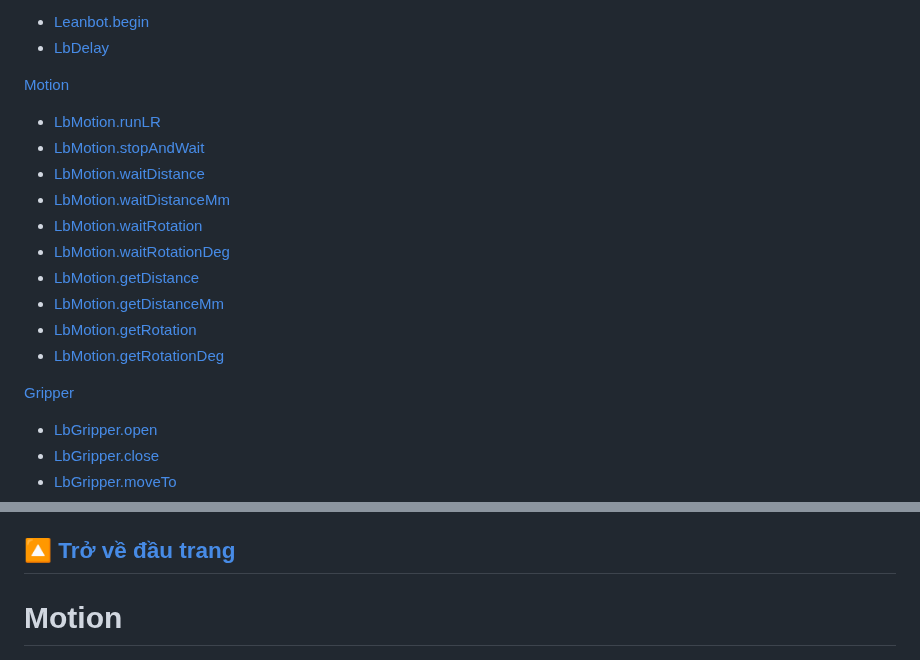
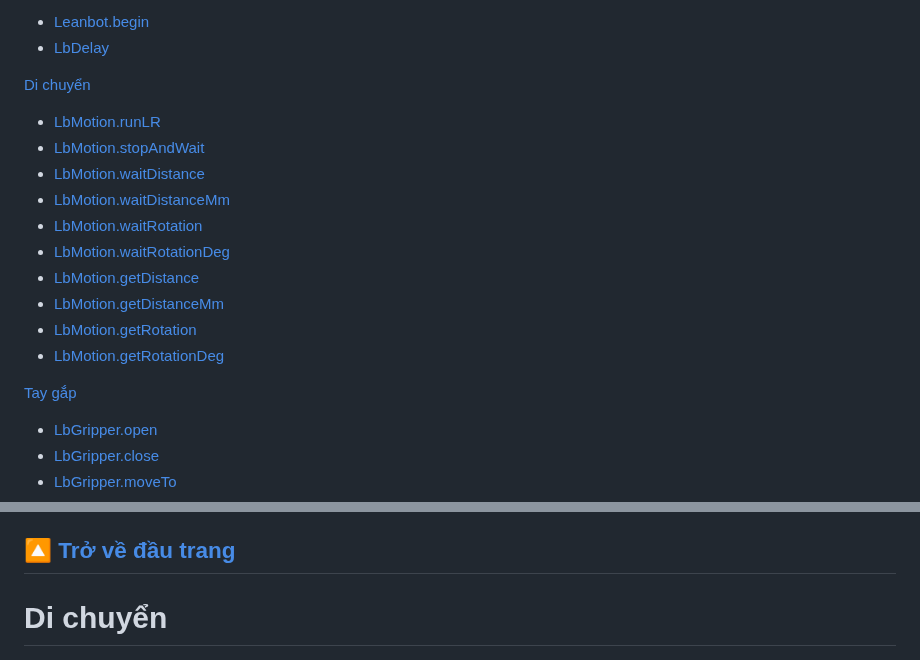
Before and after one commit to lesysang1322002/EC_Challenge_2024_Test, a Markdown page: APIReference/README.md, 2 parts joined by grey strips. Drawn GitHub-style.

```diff
--- a/APIReference/README.md
+++ b/APIReference/README.md
@@ -8,7 +8,7 @@ Các hàm điều khiển Leanbot
 - [LbDelay](#LbDelay)
 
 
-[Motion ](#Motion)
+[Di chuyển ](#Di-chuyển)
 - [LbMotion.runLR](#LbMotionrunLR)
 - [LbMotion.stopAndWait ](#LbMotionstopAndWait)
 - [LbMotion.waitDistance ](#LbMotionwaitDistance)
@@ -21,7 +21,7 @@ Các hàm điều khiển Leanbot
 - [LbMotion.getRotationDeg](#LbMotiongetRotationDeg)
 
 
-[Gripper ](#Gripper)
+[Tay gắp ](#Tay-gắp)
 - [LbGripper.open ](#LbGripperopen)
 - [LbGripper.close ](#LbGripperclose)
 - [LbGripper.moveTo ](#LbGrippermoveTo)
@@ -140,7 +140,7 @@ Thời gian trễ cao nhất là `65,535` mili giây (≈ 65.5 giây)
 &nbsp;
 ---
 
-# Motion
+# Di chuyển
 ![Screenshot](image/Motion.png)
 
 ## LbMotion.runLR
```
Also changed, not shown: other parts of APIReference/README.md (+14 -13 lines).
